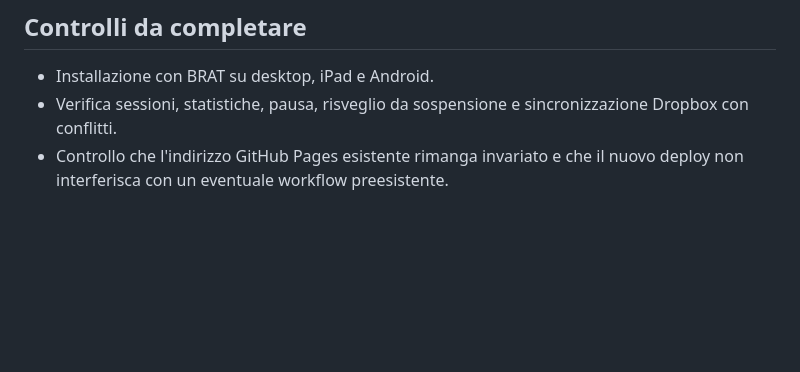
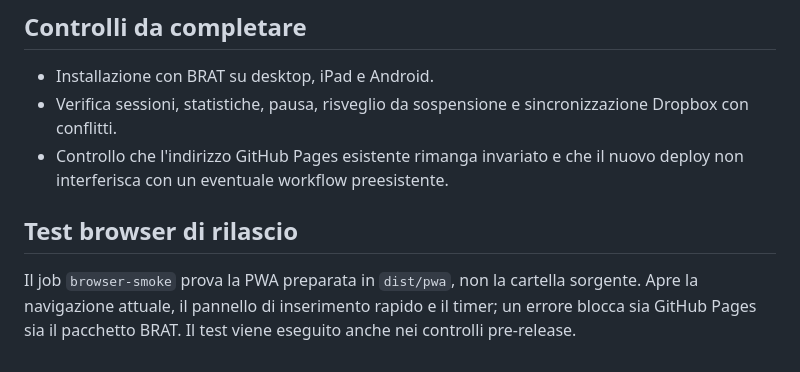
Before and after one commit to huliostiltskin95/pomo-wpa, a Markdown page: docs/coordinated-release-phase4.md, the part around the change. Rendered like a GitHub page; blank space fills up the shorter version.

Commit message:
docs: describe required end-to-end browser release gate

```diff
--- a/docs/coordinated-release-phase4.md
+++ b/docs/coordinated-release-phase4.md
@@ -42,3 +42,6 @@ Un semplice push su `main` **non crea una release**. Il workflow controlla codic
 - Installazione con BRAT su desktop, iPad e Android.
 - Verifica sessioni, statistiche, pausa, risveglio da sospensione e sincronizzazione Dropbox con conflitti.
 - Controllo che l'indirizzo GitHub Pages esistente rimanga invariato e che il nuovo deploy non interferisca con un eventuale workflow preesistente.
+
+## Test browser di rilascio
+Il job `browser-smoke` prova la PWA preparata in `dist/pwa`, non la cartella sorgente. Apre la navigazione attuale, il pannello di inserimento rapido e il timer; un errore blocca sia GitHub Pages sia il pacchetto BRAT. Il test viene eseguito anche nei controlli pre-release.
```
